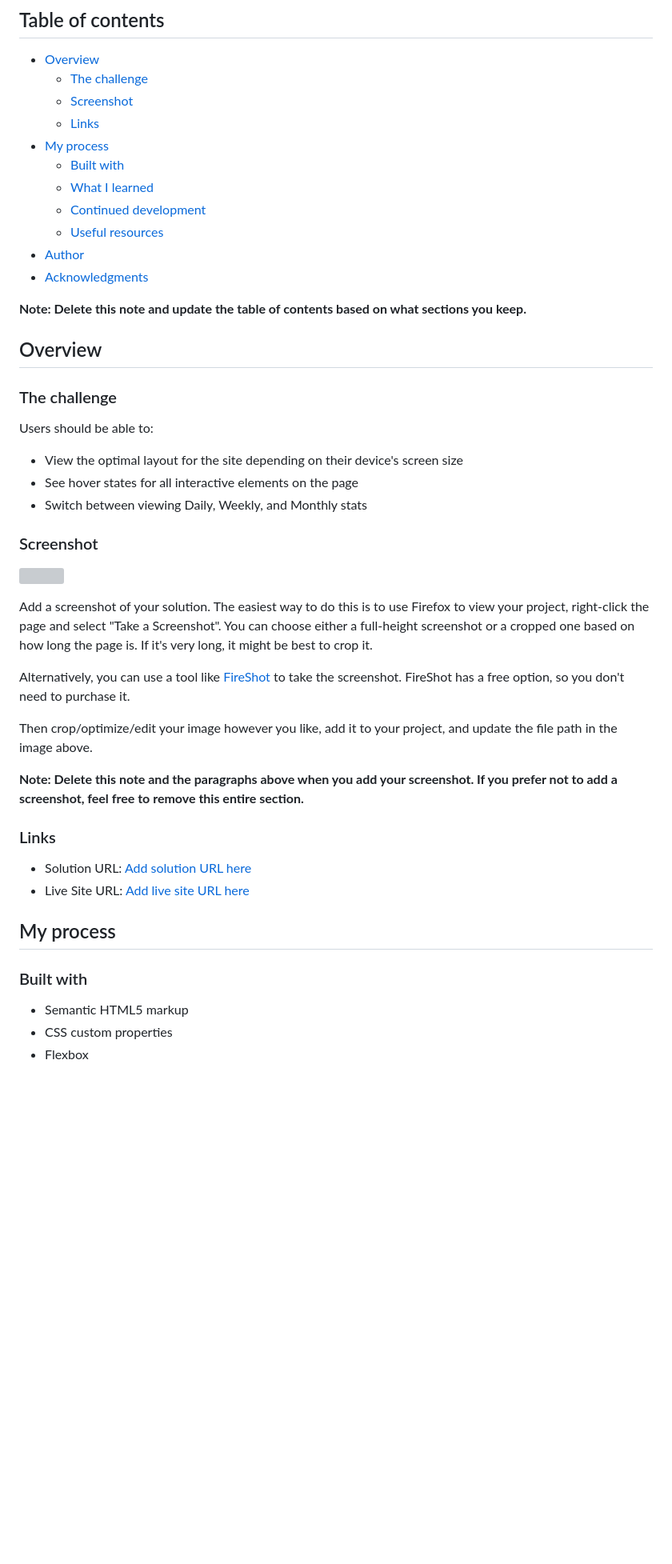
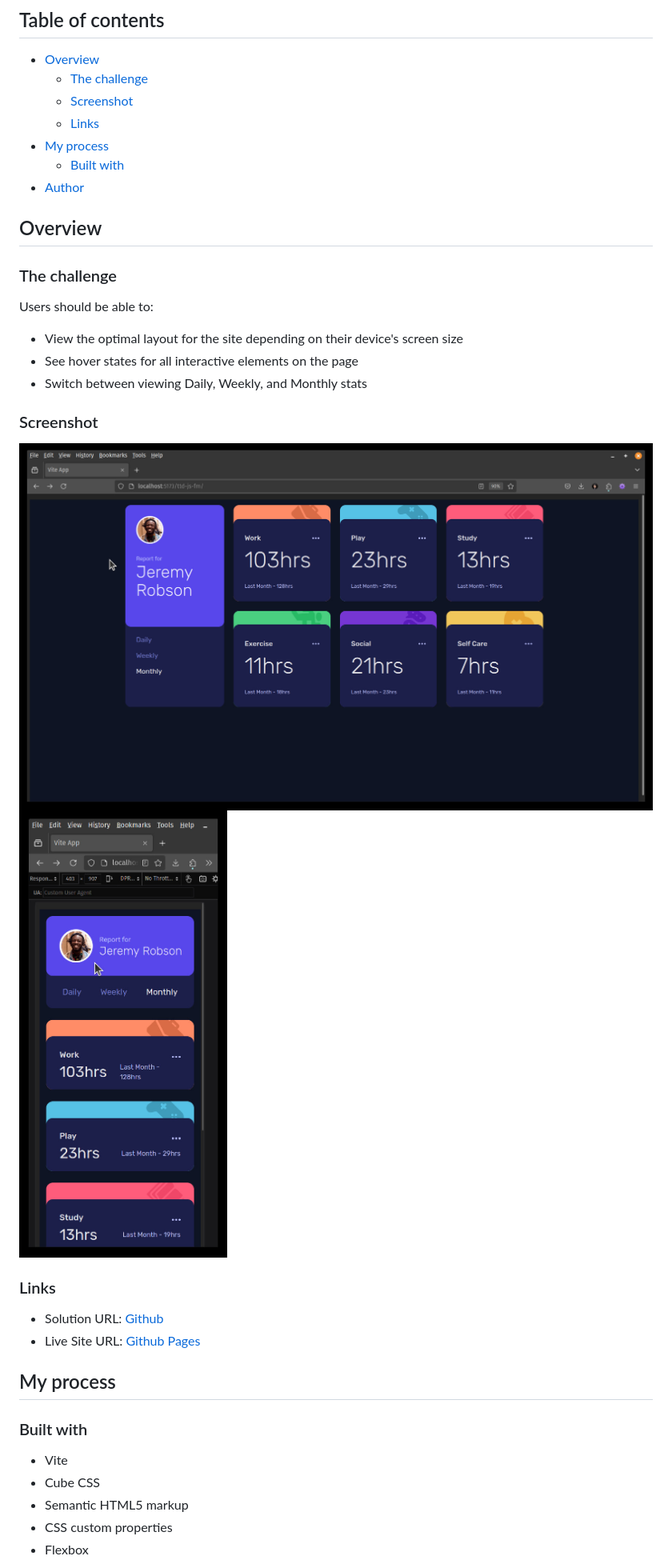
Before and after one commit to jamesbarnett/ttd-js-fm, a Markdown page: README.md, the part around the change printed below. Shown: that part at 80% size. Rendered like a GitHub page; pictures changed too: screenshot1.jpg (added), screenshot2.jpg (added); blank space fills up the shorter version; grey boxes are pictures that could not be loaded.

Commit message:
CSS fix, screenshots, README

```diff
--- a/README.md
+++ b/README.md
@@ -10,13 +10,7 @@ This is a solution to the [Time tracking dashboard challenge on Frontend Mentor]
   - [Links](#links)
 - [My process](#my-process)
   - [Built with](#built-with)
-  - [What I learned](#what-i-learned)
-  - [Continued development](#continued-development)
-  - [Useful resources](#useful-resources)
 - [Author](#author)
-- [Acknowledgments](#acknowledgments)
-
-**Note: Delete this note and update the table of contents based on what sections you keep.**
 
 ## Overview
 
@@ -30,25 +24,19 @@ Users should be able to:
 
 ### Screenshot
 
-![](./screenshot.jpg)
-
-Add a screenshot of your solution. The easiest way to do this is to use Firefox to view your project, right-click the page and select "Take a Screenshot". You can choose either a full-height screenshot or a cropped one based on how long the page is. If it's very long, it might be best to crop it.
-
-Alternatively, you can use a tool like [FireShot](https://getfireshot.com/) to take the screenshot. FireShot has a free option, so you don't need to purchase it.
-
-Then crop/optimize/edit your image however you like, add it to your project, and update the file path in the image above.
-
-**Note: Delete this note and the paragraphs above when you add your screenshot. If you prefer not to add a screenshot, feel free to remove this entire section.**
+![](./screenshot1.jpg)
+![](./screenshot2.jpg)
 
 ### Links
 
-- Solution URL: [Add solution URL here](https://your-solution-url.com)
-- Live Site URL: [Add live site URL here](https://your-live-site-url.com)
+- Solution URL: [Github](https://github.com/jamesbarnett/ttd-js-fm)
+- Live Site URL: [Github Pages](https://jamesbarnett.github.io/ttd-js-fm)
 
 ## My process
 
 ### Built with
-
+- Vite
+- Cube CSS
 - Semantic HTML5 markup
 - CSS custom properties
 - Flexbox
```
Also changed, not shown: other parts of README.md (+1 -53 lines), 1 other file.
